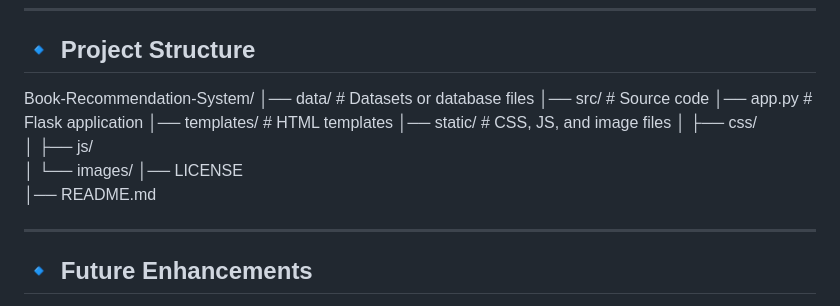
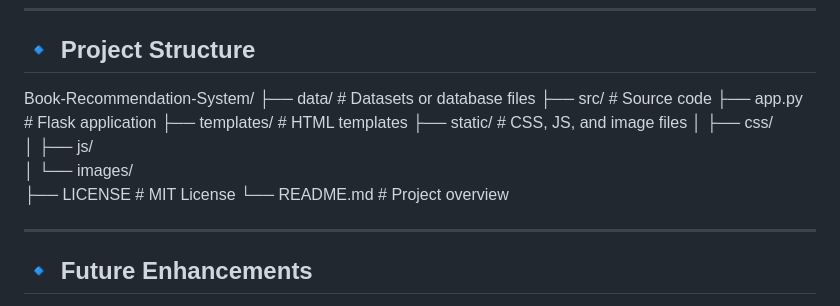
Before and after one commit to rmahale04/Book-Recommendation-System, a Markdown page: README.md, the part around the change. Rendered like a GitHub page.

```diff
--- a/README.md
+++ b/README.md
@@ -55,16 +55,16 @@ This project was developed as part of an academic group project to demonstrate s
 
 ## 🔹 Project Structure
 Book-Recommendation-System/
-│── data/       # Datasets or database files
-│── src/        # Source code
-│── app.py      # Flask application
-│── templates/  # HTML templates
-│── static/     # CSS, JS, and image files
+├── data/          # Datasets or database files
+├── src/           # Source code
+├── app.py         # Flask application
+├── templates/     # HTML templates
+├── static/        # CSS, JS, and image files
 │   ├── css/
 │   ├── js/
 │   └── images/
-│── LICENSE
-│── README.md
+├── LICENSE        # MIT License
+└── README.md      # Project overview
 
 ---
 
```
